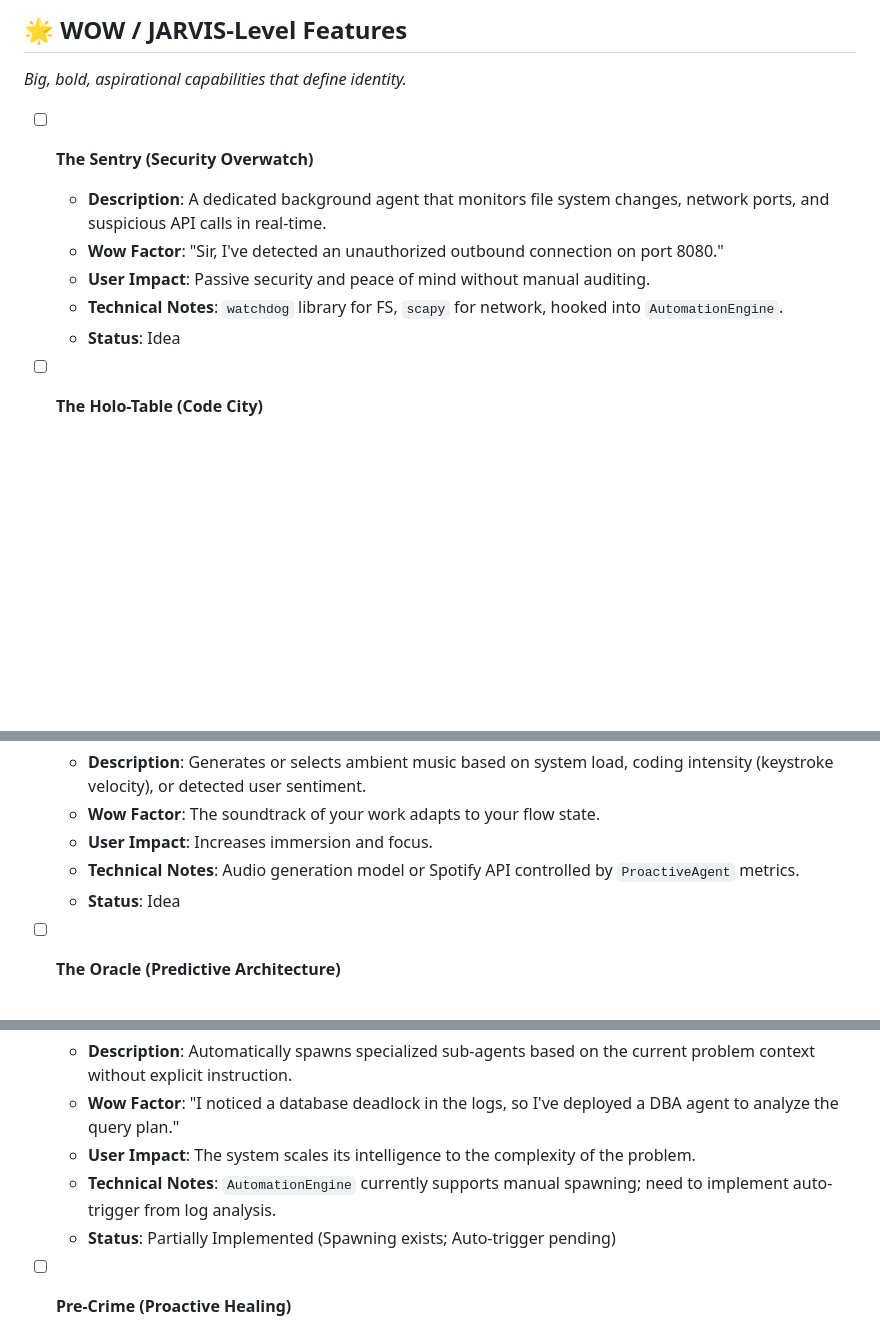
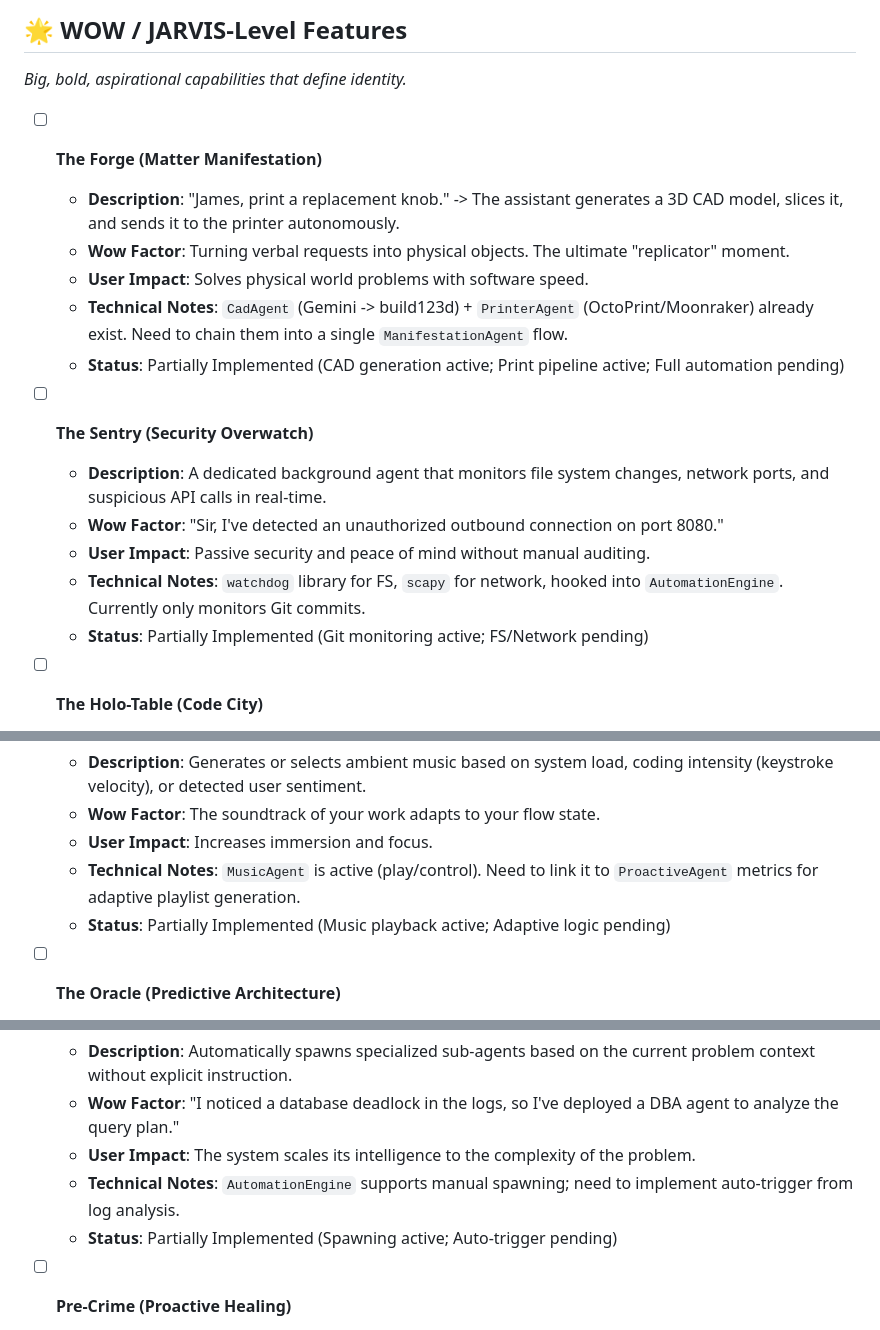
Before and after one commit to Cyberdogs7/agent_james, a Markdown page: TODO.md, 3 parts joined by grey strips. Rendered like a GitHub page; blank space fills up the shorter version.

Commit message:
Update roadmap with Matter Manifestation and refine implementation status
Co-authored-by: Cyberdogs7 <62211064+Cyberdogs7@users.noreply.github.com>

```diff
--- a/TODO.md
+++ b/TODO.md
@@ -10,12 +10,19 @@ This document serves as the single source of truth for the evolution of the A.D.
 ## 🌟 WOW / JARVIS-Level Features
 *Big, bold, aspirational capabilities that define identity.*
 
+- [ ] **The Forge (Matter Manifestation)**
+  - **Description**: "James, print a replacement knob." -> The assistant generates a 3D CAD model, slices it, and sends it to the printer autonomously.
+  - **Wow Factor**: Turning verbal requests into physical objects. The ultimate "replicator" moment.
+  - **User Impact**: Solves physical world problems with software speed.
+  - **Technical Notes**: `CadAgent` (Gemini -> build123d) + `PrinterAgent` (OctoPrint/Moonraker) already exist. Need to chain them into a single `ManifestationAgent` flow.
+  - **Status**: Partially Implemented (CAD generation active; Print pipeline active; Full automation pending)
+
 - [ ] **The Sentry (Security Overwatch)**
   - **Description**: A dedicated background agent that monitors file system changes, network ports, and suspicious API calls in real-time.
   - **Wow Factor**: "Sir, I've detected an unauthorized outbound connection on port 8080."
   - **User Impact**: Passive security and peace of mind without manual auditing.
-  - **Technical Notes**: `watchdog` library for FS, `scapy` for network, hooked into `AutomationEngine`.
-  - **Status**: Idea
+  - **Technical Notes**: `watchdog` library for FS, `scapy` for network, hooked into `AutomationEngine`. Currently only monitors Git commits.
+  - **Status**: Partially Implemented (Git monitoring active; FS/Network pending)
 
 - [ ] **The Holo-Table (Code City)**
   - **Description**: Visualize the codebase as a 3D metropolis where building height represents lines of code and color represents complexity or churn.
@@ -70,8 +77,8 @@ This document serves as the single source of truth for the evolution of the A.D.
   - **Description**: Generates or selects ambient music based on system load, coding intensity (keystroke velocity), or detected user sentiment.
   - **Wow Factor**: The soundtrack of your work adapts to your flow state.
   - **User Impact**: Increases immersion and focus.
-  - **Technical Notes**: Audio generation model or Spotify API controlled by `ProactiveAgent` metrics.
-  - **Status**: Idea
+  - **Technical Notes**: `MusicAgent` is active (play/control). Need to link it to `ProactiveAgent` metrics for adaptive playlist generation.
+  - **Status**: Partially Implemented (Music playback active; Adaptive logic pending)
 
 - [ ] **The Oracle (Predictive Architecture)**
   - **Description**: Analyzes codebase changes to predict future technical debt, security risks, or scalability bottlenecks *before* they are committed.
@@ -96,8 +103,8 @@ This document serves as the single source of truth for the evolution of the A.D.
   - **Description**: Automatically spawns specialized sub-agents based on the current problem context without explicit instruction.
   - **Wow Factor**: "I noticed a database deadlock in the logs, so I've deployed a DBA agent to analyze the query plan."
   - **User Impact**: The system scales its intelligence to the complexity of the problem.
-  - **Technical Notes**: `AutomationEngine` currently supports manual spawning; need to implement auto-trigger from log analysis.
-  - **Status**: Partially Implemented (Spawning exists; Auto-trigger pending)
+  - **Technical Notes**: `AutomationEngine` supports manual spawning; need to implement auto-trigger from log analysis.
+  - **Status**: Partially Implemented (Spawning active; Auto-trigger pending)
 
 - [ ] **Pre-Crime (Proactive Healing)**
   - **Description**: Detects failures in real-time and uses LLMs to generate and apply fixes automatically.
```
Also changed, not shown: other parts of TODO.md (+2 -2 lines).
